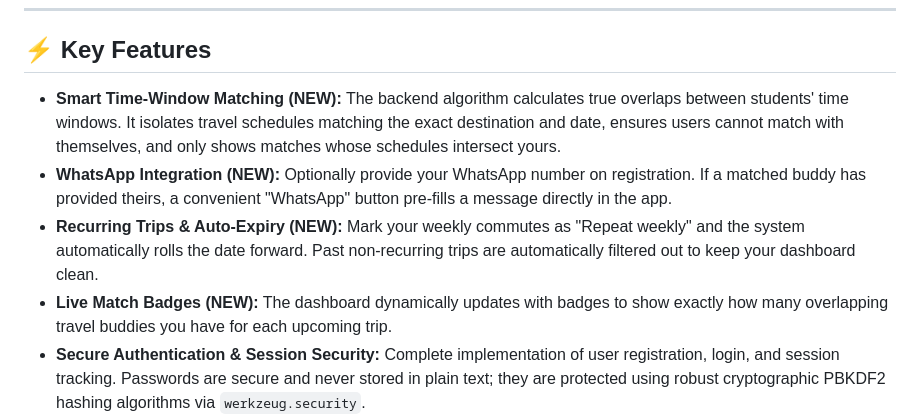
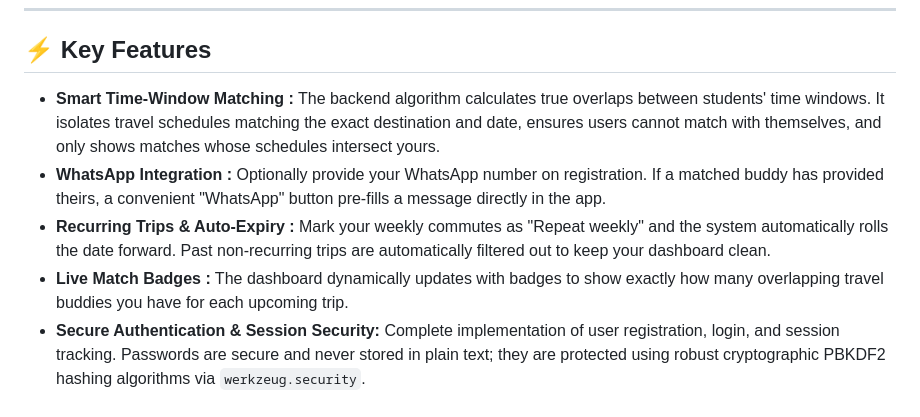
Before and after one commit to madhavcodes25/Transit-Matchmaker, a Markdown page: README.md, the part around the change. GitHub-like rendering.

```diff
--- a/README.md
+++ b/README.md
@@ -23,10 +23,10 @@ This project was built from scratch as a comprehensive capstone showcasing a sol
 ---
 
 ## ⚡ Key Features
-- **Smart Time-Window Matching (NEW):** The backend algorithm calculates true overlaps between students' time windows. It isolates travel schedules matching the exact destination and date, ensures users cannot match with themselves, and only shows matches whose schedules intersect yours.
-- **WhatsApp Integration (NEW):** Optionally provide your WhatsApp number on registration. If a matched buddy has provided theirs, a convenient "WhatsApp" button pre-fills a message directly in the app.
-- **Recurring Trips & Auto-Expiry (NEW):** Mark your weekly commutes as "Repeat weekly" and the system automatically rolls the date forward. Past non-recurring trips are automatically filtered out to keep your dashboard clean.
-- **Live Match Badges (NEW):** The dashboard dynamically updates with badges to show exactly how many overlapping travel buddies you have for each upcoming trip.
+- **Smart Time-Window Matching :** The backend algorithm calculates true overlaps between students' time windows. It isolates travel schedules matching the exact destination and date, ensures users cannot match with themselves, and only shows matches whose schedules intersect yours.
+- **WhatsApp Integration :** Optionally provide your WhatsApp number on registration. If a matched buddy has provided theirs, a convenient "WhatsApp" button pre-fills a message directly in the app.
+- **Recurring Trips & Auto-Expiry :** Mark your weekly commutes as "Repeat weekly" and the system automatically rolls the date forward. Past non-recurring trips are automatically filtered out to keep your dashboard clean.
+- **Live Match Badges :** The dashboard dynamically updates with badges to show exactly how many overlapping travel buddies you have for each upcoming trip.
 - **Secure Authentication & Session Security:** Complete implementation of user registration, login, and session tracking. Passwords are secure and never stored in plain text; they are protected using robust cryptographic PBKDF2 hashing algorithms via `werkzeug.security`.
 - **Form Interception & Server-Side Validation:** Form inputs are heavily verified on the backend. The app protects database integrity by intercepting chronological logic errors such as preventing a user from setting a 'Latest Departure Time' that precedes their 'Earliest Departure Time'.
 - **Modern Theme-Aware UI (Custom CSS & LocalStorage):** Fully optimized using a completely custom, gradient-driven CSS design system (dropping heavy UI frameworks). Features a seamless **Dark Mode toggle** that syncs with the browser's native `localStorage` API to maintain state across page refreshes without any flashing.
```
